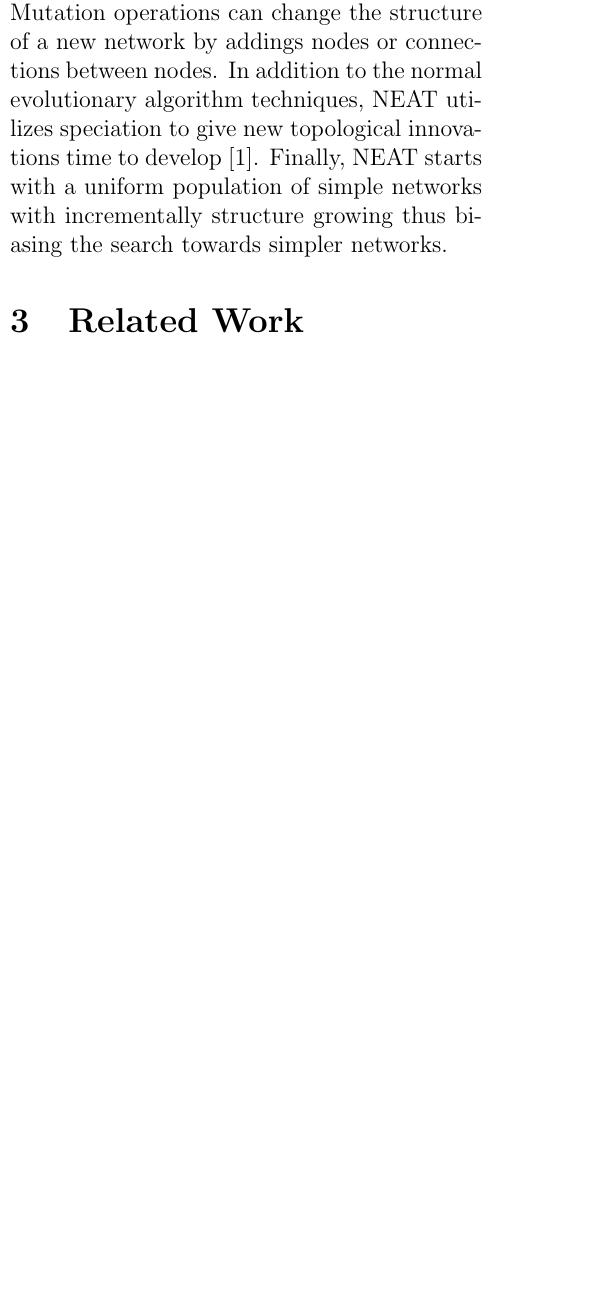
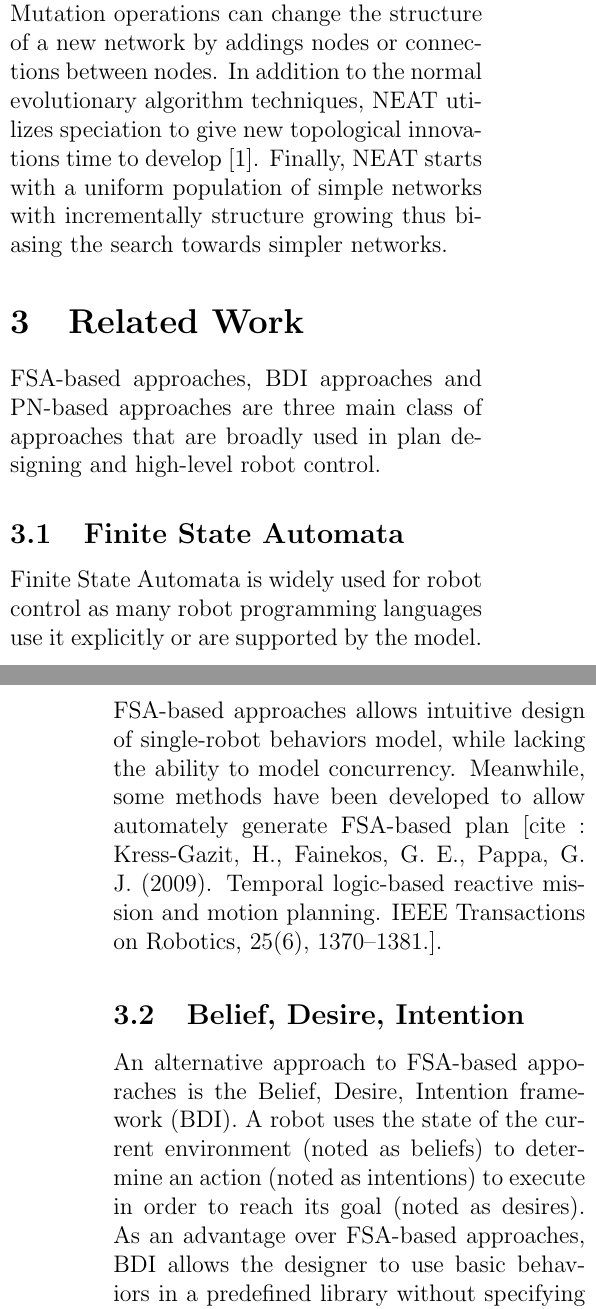
Before and after one commit to jpha226/PetriNeat, a LaTeX paper (project_paper.tex): part of one column of page 1 of 7 before the commit and two parts of the columns of pages 1 and 2 of 7 after it, the two joined at a grey line, cut so that both start at the same text, the shorter picture padded with empty space. Compiled offline with pdfLaTeX.

Commit message:
Add FSA and BDI.

```diff
--- a/project_paper.tex
+++ b/project_paper.tex
@@ -46,10 +46,20 @@ Petri nets have many applications including data analysis, simulation of systems
 The NeuroEvolution of Augmenting Topologies (NEAT) algorithm is a powerful tool for evolving the structure and weights of an artificial neural network. NEAT specifies the structure of a neural network with nodes and connection genes. It then alters the topologies of neural networks with crossover operations and mutation operations. Each gene has an innovation number associated with it which allows genomes of networks with very different structures to match up during crossover operations. Mutation operations can change the structure of a new network by addings nodes or connections between nodes. In addition to the normal evolutionary algorithm techniques, NEAT utilizes speciation to give new topological innovations time to develop \cite{neat}. Finally, NEAT starts with a uniform population of simple networks with incrementally structure growing thus biasing the search towards simpler networks.
 
 \section{Related Work}
+FSA-based approaches, BDI approaches and PN-based approaches are three main class of approaches that are broadly used in plan designing and high-level robot control.
+
+\subsection{Finite State Automata}
+
+Finite State Automata is widely used for robot control as many robot programming languages use it explicitly or are supported by the model. FSA-based approaches allows intuitive design of single-robot behaviors model, while lacking the ability to model concurrency. Meanwhile, some methods have been developed to allow automately generate FSA-based plan [cite : Kress-Gazit, H., Fainekos, G. E., Pappa, G. J. (2009). Temporal logic-based reactive mission and motion planning. IEEE Transactions on Robotics, 25(6), 1370–1381.].
+
+\subsection{Belief, Desire, Intention}
+
+An alternative approach to FSA-based apporaches is the Belief, Desire, Intention framework (BDI). A robot uses the state of the current environment (noted as beliefs) to determine an action (noted as intentions) to execute in order to reach its goal (noted as desires). As an advantage over FSA-based approaches, BDI allows the designer to use basic behaviors in a predefined library without specifying the order. However, it is hard to develop automated planner and validation tools for BDI approaches.
+
 \subsection{Petri Net for High Level Robot Control}
 
 Petri Nets, a graphical modeling tool for dynamic systems, can be used to describe robot behavior such as actions, acation failures, action synchoronization, sensing and loops. As an approach to model and analyze discrete events, Petri Nets have been used in both single robot control [cite : Costelha, H., Lima, P.: Modelling, analysis and execution of robotic tasks using petri nets. In: IEEE/RSJ International Conference on Intelligent Robots and Systems, 2007. IROS 2007, October 29 - November 2, vol. 2, pp. 1449–1454 (2007)] and multi-robot interactions [cite : Sheng, W., Yang, Q.: Peer-to-peer multi-robot coordination algorithms: petri net based anal- ysis and design. In: Proceedings, 2005 IEEE/ASME International Conference on Advanced Intelligent Mechatronics, July 24-28, pp. 1407–1412 (2005)][cite : Palamara, P. F., Ziparo, V. A., Iocchi, L., Nardi, D., Lima, P. (2009). Teamwork design based on Petri Net plans. In RoboCup 2008: Robot Soccer World Cup XII (pp. 200-211). Springer Berlin Heidelberg.]. Typical developing process of plans for describing robot behaviors can be classified as plan design and plan genearation. Plan design, as named, is the process to hand code all behaviors sequence that lead to the accomplishment of the given task. In contrary, plan generation, takes care of generating the solution to achieve the goal of the given task with the description of the goals and capabilities of the system. The nature of the former process, being highly labored, limits the scale of use of Petri Nets, since the size and the complexity of a designed plan highly depends on the capabilities of the designers. The latter one, which automates the process, seems more appealing but is limited to simply task. Thus, neither of them is promising.
 
-Behavior representation frameworks based on Petri nets [cite : Ziparo, V. A., Iocchi, L., Lima, P. U., Nardi, D., Palamara, P. F. (2011). Petri net plans. Autonomous Agents and Multi-Agent Systems, 23(3), 344-383.] had been proposed and used for high level description of single robot and multi-robot behaviors. Petri Net Plans (PNPs) [cite : Ziparo, V. A., Iocchi, L., Lima, P. U., Nardi, D., Palamara, P. F. (2011). Petri net plans. Autonomous Agents and Multi-Agent Systems, 23(3), 344-383.] is defined as a formal language for the representation of generic behaviors, which allows complex plans to be designed intuitively. PNPs is an effective tool for the representation of multi-robot plans, which supports the design of cooperation. It can decribe highly expressive plans for dynamic environments that are partially observable and unpredictable. The basic structures of a PNP are ordinary and sensing actions that does not occur instantly. These basic structures are then combined to describe action sequences, interruption, conditional actions, parallel actions and loops. A sub-plan is used to represent a primitive behavior in order to achieve higher modularity in a PNP.
+Behavior representation frameworks based on Petri nets [cite : Ziparo, V. A., Iocchi, L., Lima, P. U., Nardi, D., Palamara, P. F. (2011). Petri net plans. Autonomous Agents and Multi-Agent Systems, 23(3), 344-383.] had been proposed and used for high level description of single robot and multi-robot behaviors. Petri Net Plans (PNPs) [cite : Ziparo, V. A., Iocchi, L., Lima, P. U., Nardi, D., Palamara, P. F. (2011). Petri net plans. Autonomous Agents and Multi-Agent Systems, 23(3), 344-383.] is defined as a formal language for the representation of generic behaviors, which allows complex plans to be designed intuitively. It allows automated plan verification and the implementation of a development environment, and can be used for modeling coordination and collaboration for multi agents. Thus, these features let PNPs become an effective tool for the representation of multi-robot plans, which supports the design of cooperation. It can describe highly expressive plans for dynamic environments that are partially observable and unpredictable. The basic structures of a PNP are ordinary and sensing actions that does not occur instantly. These basic structures are then combined to describe action sequences, interruption, conditional actions, parallel actions and loops. A sub-plan is also used to represent a primitive behavior in order to achieve higher modularity in a PNP.
 
 
```
Also changed, not shown: project_paper.tex (3 more changed lines).
